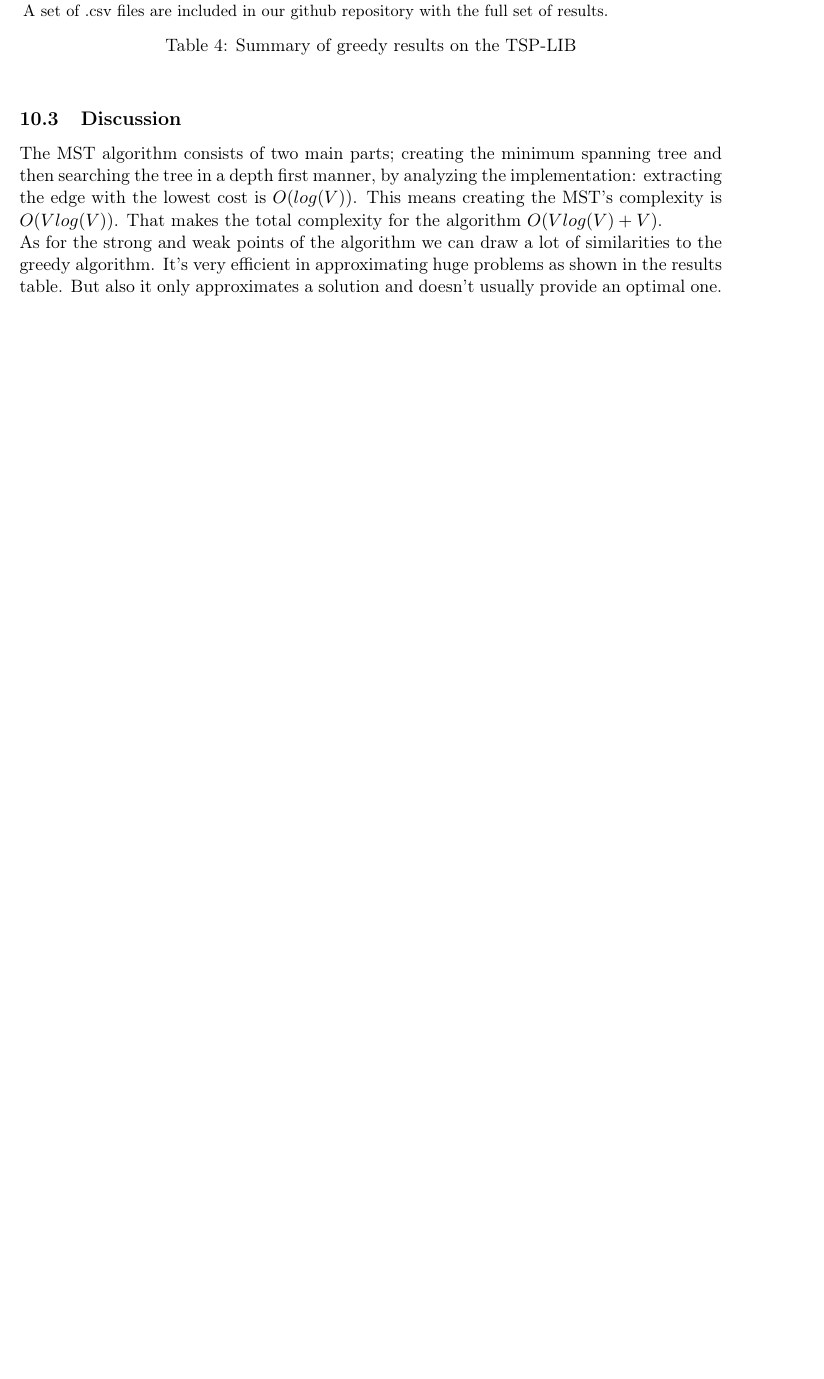
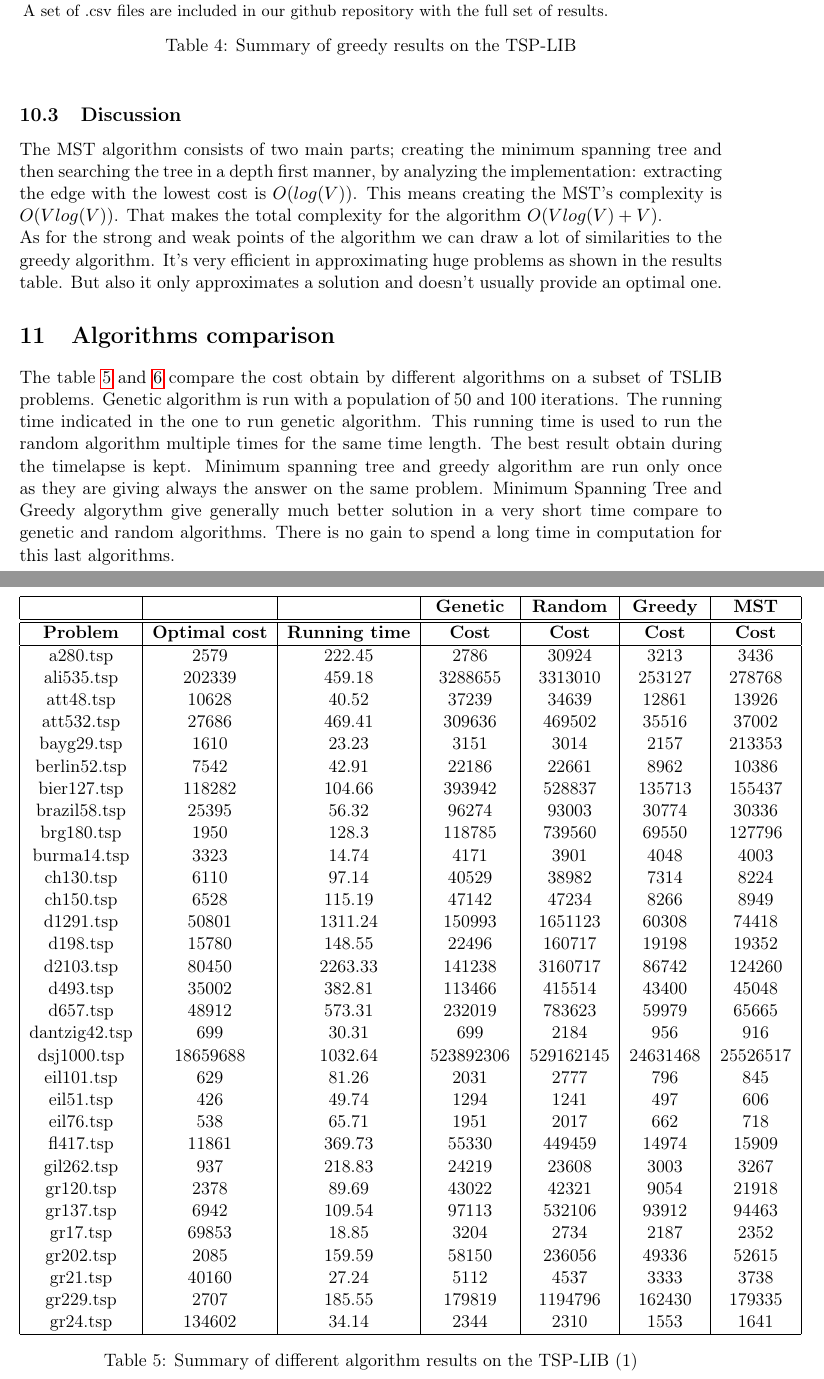
Before and after one commit to robinredX/travelling-salesman-problem, a LaTeX document (report/TSP-Report.tex): part of page 27 of 30 before the commit and two parts of pages 27 and 28 of 32 after it, the two joined at a grey line, cut so that both start at the same text, the shorter picture padded with empty space. Compiled offline with pdfLaTeX.

Commit message:
update report

```diff
--- a/report/TSP-Report.tex
+++ b/report/TSP-Report.tex
@@ -517,3 +517,56 @@ The Minimum Spanning Tree (MST) approach in the TSP problem starts by generating
 The MST algorithm consists of two main parts; creating the minimum spanning tree and then searching the tree in a depth first manner, by analyzing the implementation: extracting the edge with the lowest cost is $O(log(V))$. This means creating the MST's complexity is $O(Vlog(V))$. That makes the total complexity for the algorithm $O(Vlog(V) + V)$.\\
 As for the strong and weak points of the algorithm we can draw a lot of similarities to the greedy algorithm. It's very efficient in approximating huge problems as shown in the results table. But also it only approximates a solution and doesn't usually provide an optimal one.
 
+
+
+\section{Algorithms comparison}
+
+The table \ref{table:allalgo_table1} and \ref{table:allalgo_table2} compare the cost obtain by different algorithms on a subset of TSLIB problems. Genetic algorithm is run  with a population of 50 and 100 iterations. The running time indicated in the one to run genetic algorithm. This running time is used to run the random algorithm multiple times for the same time length. The best result obtain during the timelapse is kept.
+Minimum spanning tree and greedy algorithm are run only once as they are giving always the answer on the same problem.
+Minimum Spanning Tree and Greedy algorythm give generally much better solution in a very short time compare to genetic and random algorithms. There is no gain to spend a long time in computation for this last algorithms.
+
+
+
+\begin{table}[H]
+	\centering
+	\begin{tabular}{|c|c|c|c|c|c|c|}
+		\hline
+		 &  &  & \bf Genetic & \bf Random & \bf Greedy & \bf MST \\
+		\hline
+		\hline
+		\bf Problem & \bf Optimal cost & \bf Running time & \bf Cost & \bf Cost & \bf Cost & \bf Cost \\
+		\hline
+		a280.tsp & 2579 & 222.45 & 2786 & 30924 & 3213 & 3436 \\
+		ali535.tsp & 202339 & 459.18 & 3288655 & 3313010 & 253127 & 278768 \\
+		att48.tsp & 10628 & 40.52 & 37239 & 34639 & 12861 & 13926 \\
+		att532.tsp & 27686 & 469.41 & 309636 & 469502 & 35516 & 37002 \\
+		bayg29.tsp & 1610 & 23.23 & 3151 & 3014 & 2157 & 213353 \\
+		berlin52.tsp & 7542 & 42.91 & 22186 & 22661 & 8962 & 10386 \\
+		bier127.tsp & 118282 & 104.66 & 393942 & 528837 & 135713 & 155437 \\
+		brazil58.tsp & 25395 & 56.32 & 96274 & 93003 & 30774 & 30336 \\
+		brg180.tsp & 1950 & 128.3 & 118785 & 739560 & 69550 & 127796 \\
+		burma14.tsp & 3323 & 14.74 & 4171 & 3901 & 4048 & 4003 \\
+		ch130.tsp & 6110 & 97.14 & 40529 & 38982 & 7314 & 8224 \\
+		ch150.tsp & 6528 & 115.19 & 47142 & 47234 & 8266 & 8949 \\
+		d1291.tsp & 50801 & 1311.24 & 150993 & 1651123 & 60308 & 74418 \\
+		d198.tsp & 15780 & 148.55 & 22496 & 160717 & 19198 & 19352 \\
+		d2103.tsp & 80450 & 2263.33 & 141238 & 3160717 & 86742 & 124260 \\
+		d493.tsp & 35002 & 382.81 & 113466 & 415514 & 43400 & 45048 \\
+		d657.tsp & 48912 & 573.31 & 232019 & 783623 & 59979 & 65665 \\
+		dantzig42.tsp & 699 & 30.31 & 699 & 2184 & 956 & 916 \\
+		dsj1000.tsp & 18659688 & 1032.64 & 523892306 & 529162145 & 24631468 & 25526517 \\
+		eil101.tsp & 629 & 81.26 & 2031 & 2777 & 796 & 845 \\
+		eil51.tsp & 426 & 49.74 & 1294 & 1241 & 497 & 606 \\
+		eil76.tsp & 538 & 65.71 & 1951 & 2017 & 662 & 718 \\
+		fl417.tsp & 11861 & 369.73 & 55330 & 449459 & 14974 & 15909 \\
+		gil262.tsp & 937 & 218.83 & 24219 & 23608 & 3003 & 3267 \\
+		gr120.tsp & 2378 & 89.69 & 43022 & 42321 & 9054 & 21918 \\
+		gr137.tsp & 6942 & 109.54 & 97113 & 532106 & 93912 & 94463 \\
+		gr17.tsp & 69853 & 18.85 & 3204 & 2734 & 2187 & 2352 \\
+		gr202.tsp & 2085 & 159.59 & 58150 & 236056 & 49336 & 52615 \\
+		gr21.tsp & 40160 & 27.24 & 5112 & 4537 & 3333 & 3738 \\
+		gr229.tsp & 2707 & 185.55 & 179819 & 1194796 & 162430 & 179335 \\
+		gr24.tsp & 134602 & 34.14 & 2344 & 2310 & 1553 & 1641 \\
+    \hline
+	\end{tabular}
+	\caption{Summary of different algorithm results on the TSP-LIB (1)}
```
Also changed, not shown: report/TSP-Report.tex (50 more changed lines).
